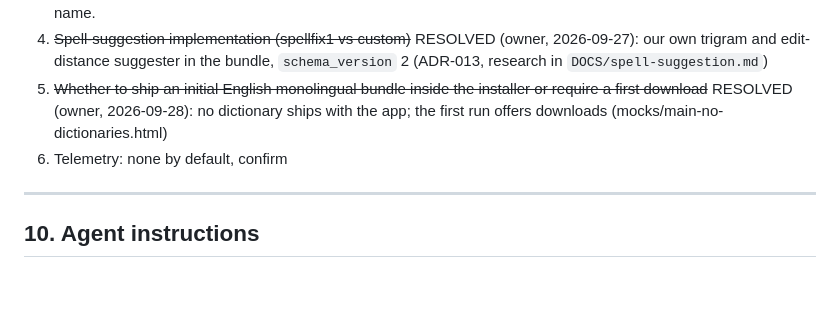
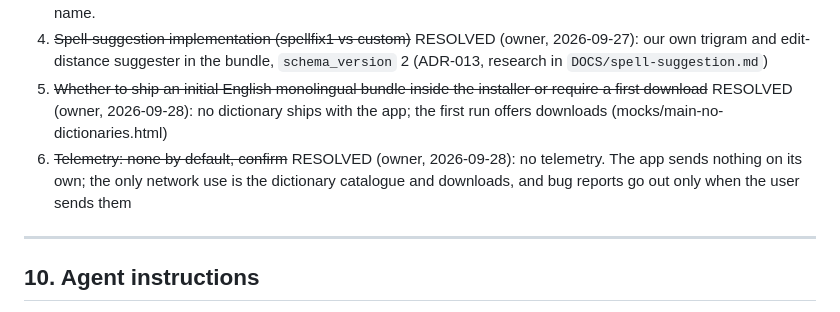
Before and after one commit to keshavbhatt/omnidict, a Markdown page: DOCS/PLAN.md, the part around the change. GitHub-like rendering; blank space fills up the shorter version.

Commit message:
docs: no telemetry (PLAN 9 question 6); licensing module and remote deferred by the owner

```diff
--- a/DOCS/PLAN.md
+++ b/DOCS/PLAN.md
@@ -543,7 +543,7 @@ Start with **M0, then M1, then M2** in that order; M1 before M2 so the client is
 3. ~~App name and `dict_id` prefix conventions~~ RESOLVED: app name Omnidict, identity `com.ktechpit.omnidict` (D17); `dict_id` naming stays `<source>-<src_lang>-<tgt_lang>` (section 5.1) and is unaffected by the app name.
 4. ~~Spell-suggestion implementation (spellfix1 vs custom)~~ RESOLVED (owner, 2026-09-27): our own trigram and edit-distance suggester in the bundle, `schema_version` 2 (ADR-013, research in `DOCS/spell-suggestion.md`)
 5. ~~Whether to ship an initial English monolingual bundle inside the installer or require a first download~~ RESOLVED (owner, 2026-09-28): no dictionary ships with the app; the first run offers downloads (mocks/main-no-dictionaries.html)
-6. Telemetry: none by default, confirm
+6. ~~Telemetry: none by default, confirm~~ RESOLVED (owner, 2026-09-28): no telemetry. The app sends nothing on its own; the only network use is the dictionary catalogue and downloads, and bug reports go out only when the user sends them
 
 ---
 
```
Also changed, not shown: DOCS/PROGRESS.md (+3 -1 lines).
